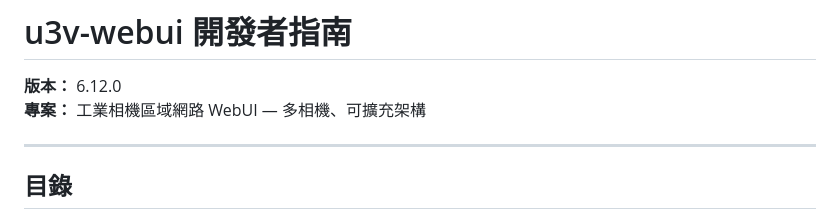
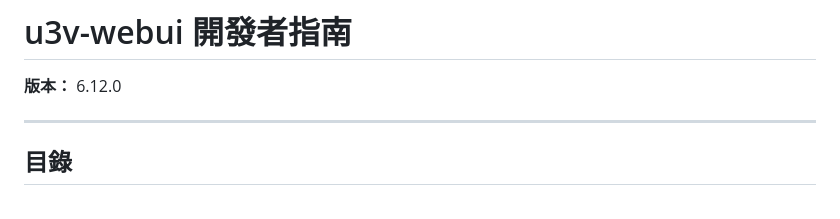
Before and after one commit to rbxowi2/u3v_webui, a Markdown page: doc/developer_guide_zh.md, the part around the change. Drawn GitHub-style.

```diff
--- a/doc/developer_guide_zh.md
+++ b/doc/developer_guide_zh.md
@@ -1,7 +1,6 @@
 # u3v-webui 開發者指南
 
 **版本：** 6.12.0
-**專案：** 工業相機區域網路 WebUI — 多相機、可擴充架構
 
 ---
 
```
